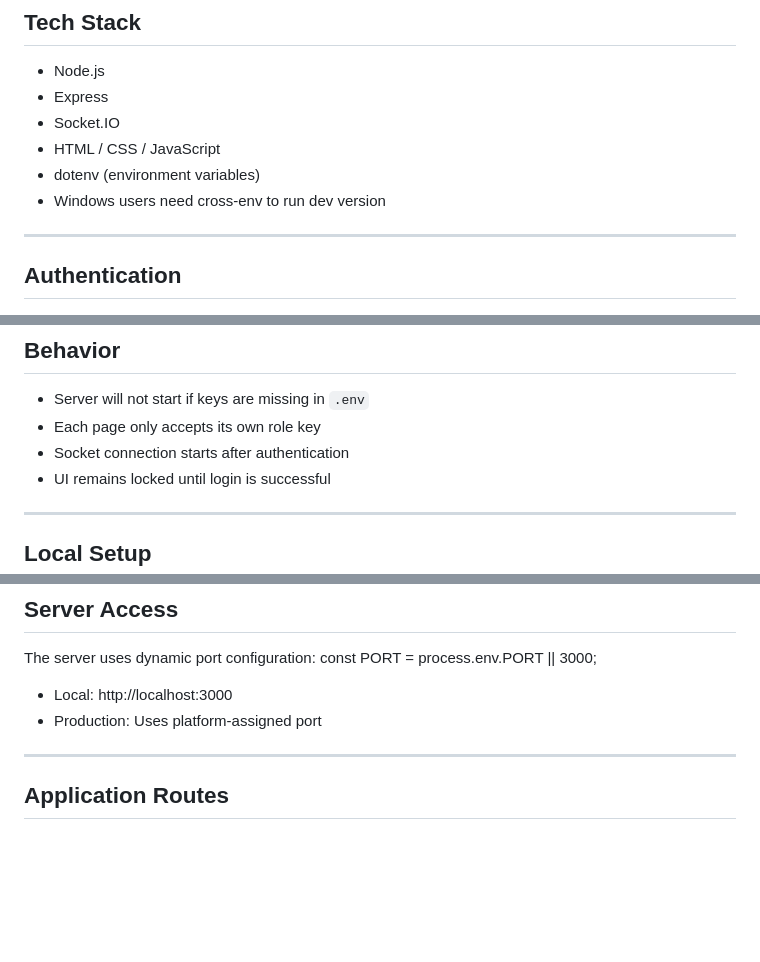
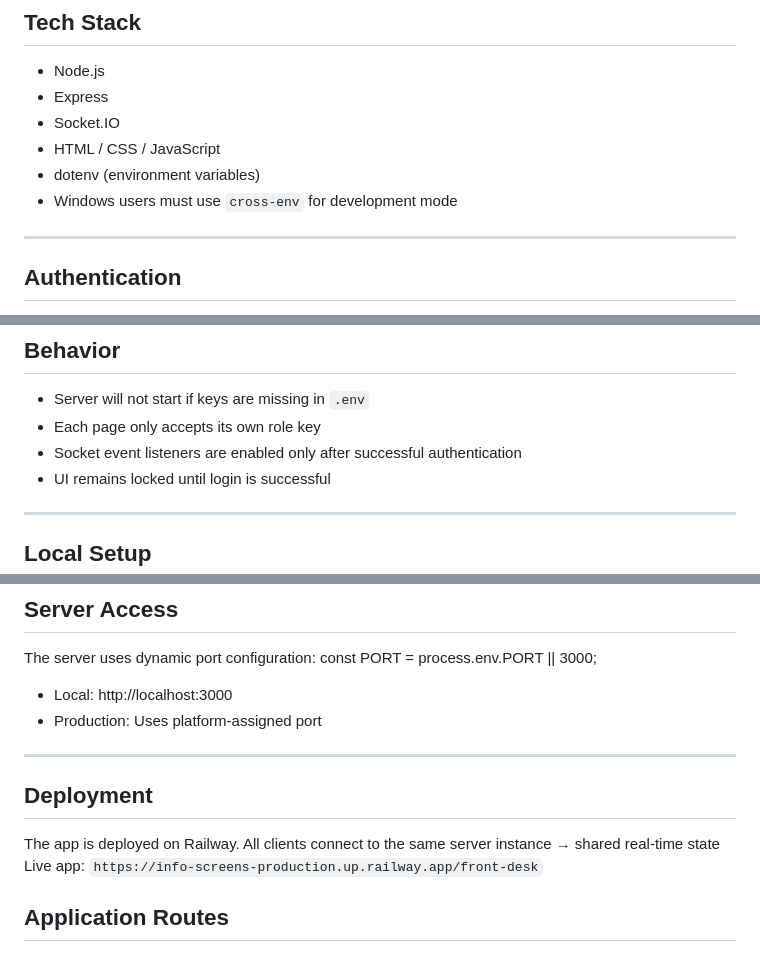
Before and after one commit to laurateemgi/info-screens, a Markdown page: Readme.md, 3 parts joined by grey strips. Drawn GitHub-style; blank space fills up the shorter version.

Commit message:
README - add a section about deployment

````diff
--- a/Readme.md
+++ b/Readme.md
@@ -20,7 +20,7 @@ All screens stay in sync in real time via WebSockets.
 - Socket.IO
 - HTML / CSS / JavaScript
 - dotenv (environment variables)
-- Windows users need cross-env to run dev version
+- Windows users must use `cross-env` for development mode
 
 ---
 
@@ -53,7 +53,7 @@ The keys are defined in a `.env` file (not committed to the repository).
 
 - Server will not start if keys are missing in `.env`
 - Each page only accepts its own role key
-- Socket connection starts after authentication
+- Socket event listeners are enabled only after successful authentication
 - UI remains locked until login is successful
 
 ---
@@ -102,6 +102,12 @@ const PORT = process.env.PORT || 3000;
 - Production: Uses platform-assigned port
 
 ---
+
+## Deployment
+The app is deployed on Railway. All clients connect to the same server instance → shared real-time state
+Live app:
+```https://info-screens-production.up.railway.app/front-desk```
+
 
 ## Application Routes
 
````
